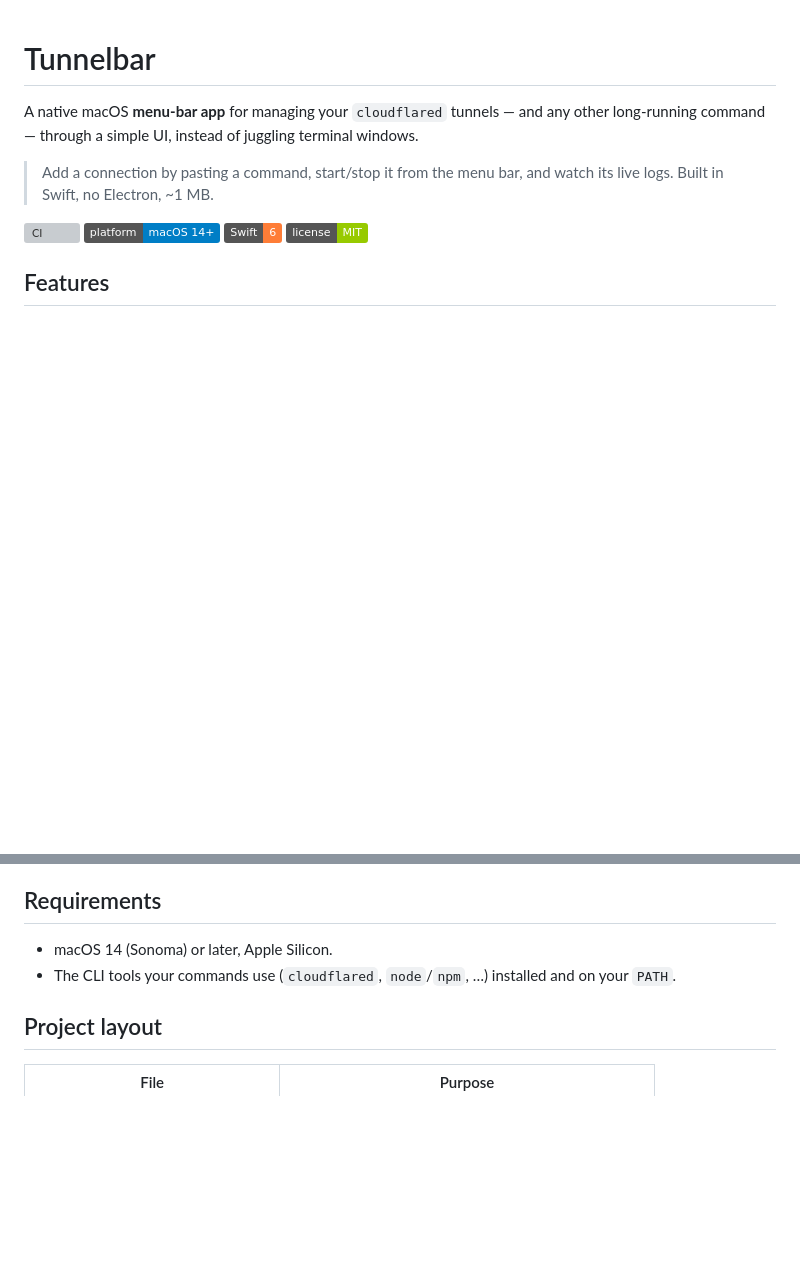
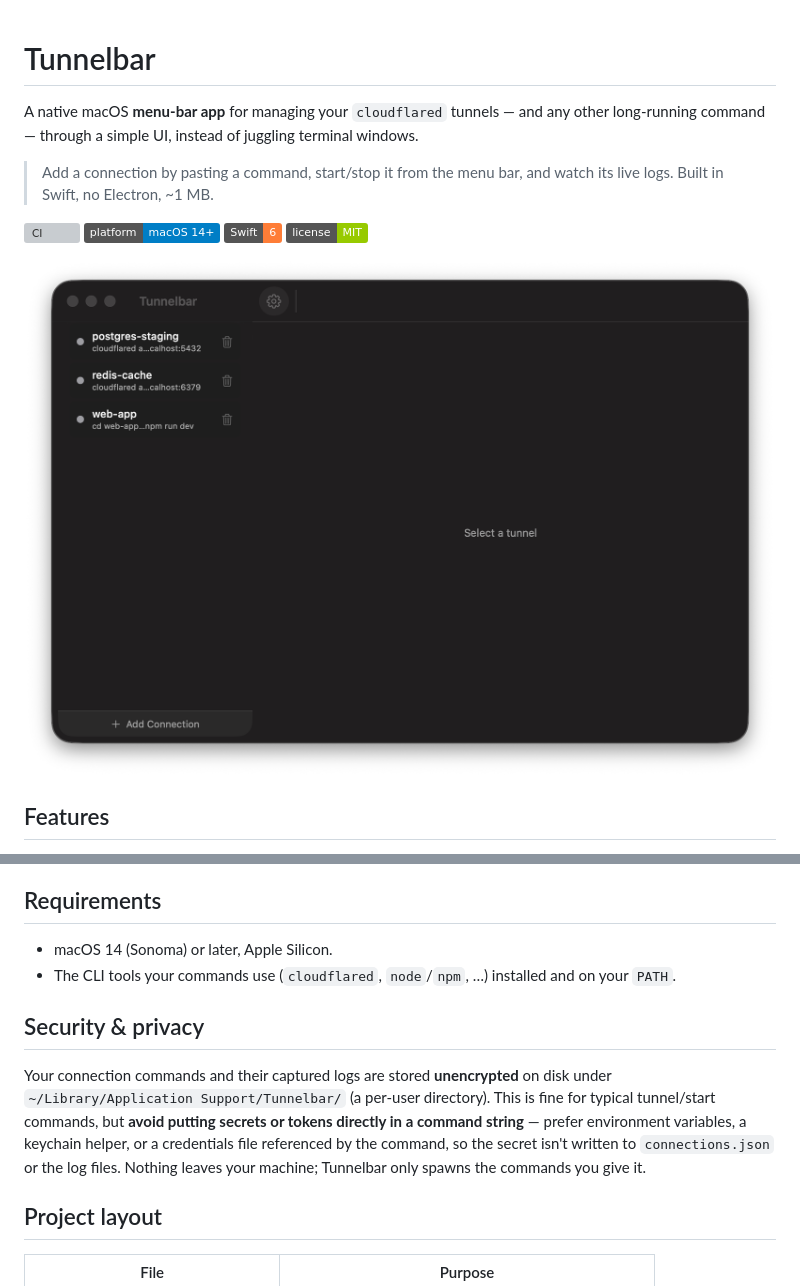
Before and after one commit to ayush-sharaf/tunnelbar, a Markdown page: README.md, 2 parts joined by grey strips. GitHub-like rendering; pictures changed too: docs/screenshot.png (added); badges without logos; blank space fills up the shorter version; grey boxes are pictures that could not be loaded.

```diff
--- a/README.md
+++ b/README.md
@@ -11,6 +11,8 @@ terminal windows.
 ![status: menu-bar app](https://img.shields.io/badge/platform-macOS%2014%2B-blue)
 ![language: Swift](https://img.shields.io/badge/Swift-6-orange)
 ![license: MIT](https://img.shields.io/badge/license-MIT-green)
+
+![Tunnelbar manager window](docs/screenshot.png)
 
 ## Features
 
@@ -82,6 +84,16 @@ To produce shareable artifacts (DMG + zip in `dist/`):
 - The CLI tools your commands use (`cloudflared`, `node`/`npm`, …) installed and
   on your `PATH`.
 
+## Security & privacy
+
+Your connection commands and their captured logs are stored **unencrypted** on
+disk under `~/Library/Application Support/Tunnelbar/` (a per-user directory).
+This is fine for typical tunnel/start commands, but **avoid putting secrets or
+tokens directly in a command string** — prefer environment variables, a
+keychain helper, or a credentials file referenced by the command, so the secret
+isn't written to `connections.json` or the log files. Nothing leaves your
+machine; Tunnelbar only spawns the commands you give it.
+
 ## Project layout
 
 | File | Purpose |
```
Also changed, not shown: 3 other files.
